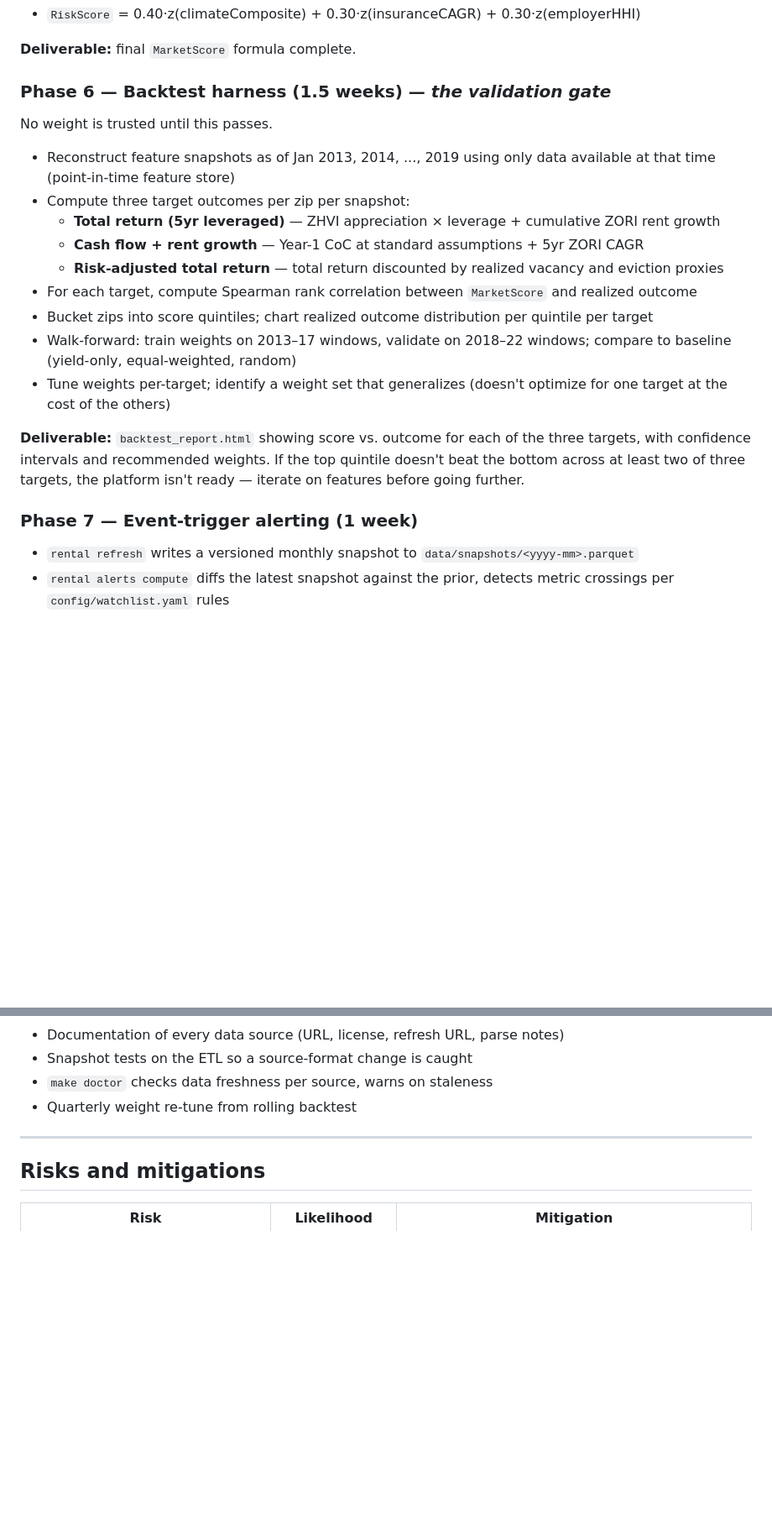
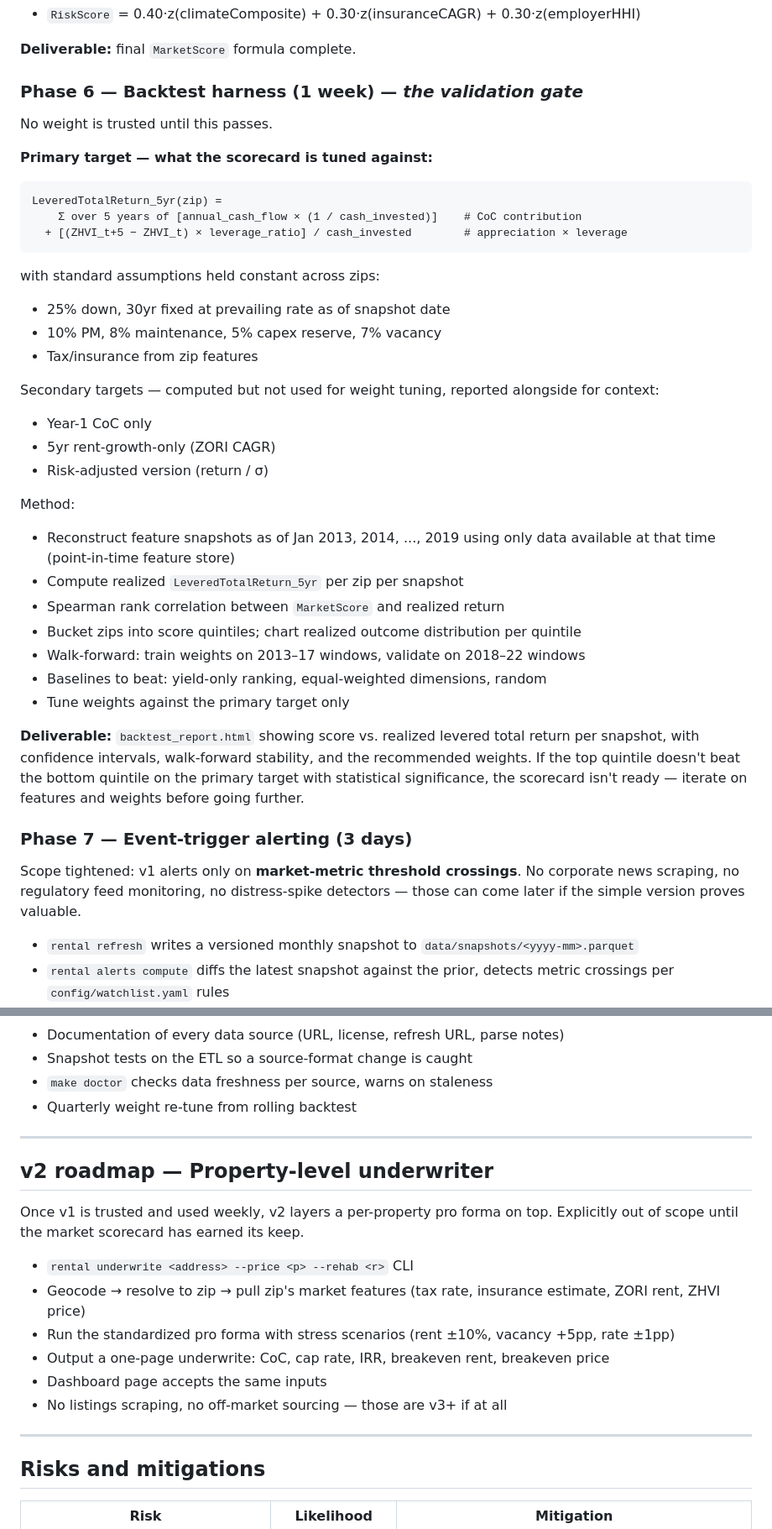
Before and after one commit to msp686sp/Artificially_Intelligent, a Markdown page: docs/plan.md, 2 parts joined by grey strips. Shown at 84% size. GitHub-like rendering; blank space fills up the shorter version.

````diff
--- a/docs/plan.md
+++ b/docs/plan.md
@@ -212,23 +221,44 @@ Scoring:
 
 **Deliverable:** final `MarketScore` formula complete.
 
-### Phase 6 — Backtest harness (1.5 weeks) — *the validation gate*
+### Phase 6 — Backtest harness (1 week) — *the validation gate*
 
 No weight is trusted until this passes.
 
+**Primary target — what the scorecard is tuned against:**
+
+```
+LeveredTotalReturn_5yr(zip) =
+    Σ over 5 years of [annual_cash_flow × (1 / cash_invested)]    # CoC contribution
+  + [(ZHVI_t+5 − ZHVI_t) × leverage_ratio] / cash_invested        # appreciation × leverage
+```
+
+with standard assumptions held constant across zips:
+- 25% down, 30yr fixed at prevailing rate as of snapshot date
+- 10% PM, 8% maintenance, 5% capex reserve, 7% vacancy
+- Tax/insurance from zip features
+
+Secondary targets — computed but not used for weight tuning, reported alongside for context:
+- Year-1 CoC only
+- 5yr rent-growth-only (ZORI CAGR)
+- Risk-adjusted version (return / σ)
+
+Method:
 - Reconstruct feature snapshots as of Jan 2013, 2014, ..., 2019 using only data available at that time (point-in-time feature store)
-- Compute three target outcomes per zip per snapshot:
-  - **Total return (5yr leveraged)** — ZHVI appreciation × leverage + cumulative ZORI rent growth
-  - **Cash flow + rent growth** — Year-1 CoC at standard assumptions + 5yr ZORI CAGR
-  - **Risk-adjusted total return** — total return discounted by realized vacancy and eviction proxies
-- For each target, compute Spearman rank correlation between `MarketScore` and realized outcome
-- Bucket zips into score quintiles; chart realized outcome distribution per quintile per target
-- Walk-forward: train weights on 2013–17 windows, validate on 2018–22 windows; compare to baseline (yield-only, equal-weighted, random)
-- Tune weights per-target; identify a weight set that generalizes (doesn't optimize for one target at the cost of the others)
+- Compute realized `LeveredTotalReturn_5yr` per zip per snapshot
+- Spearman rank correlation between `MarketScore` and realized return
+- Bucket zips into score quintiles; chart realized outcome distribution per quintile
+- Walk-forward: train weights on 2013–17 windows, validate on 2018–22 windows
+- Baselines to beat: yield-only ranking, equal-weighted dimensions, random
+- Tune weights against the primary target only
 
-**Deliverable:** `backtest_report.html` showing score vs. outcome for each of the three targets, with confidence intervals and recommended weights. If the top quintile doesn't beat the bottom across at least two of three targets, the platform isn't ready — iterate on features before going further.
+**Deliverable:** `backtest_report.html` showing score vs. realized levered total return per snapshot, with confidence intervals, walk-forward stability, and the recommended weights. If the top quintile doesn't beat the bottom quintile on the primary target with statistical significance, the scorecard isn't ready — iterate on features and weights before going further.
 
-### Phase 7 — Event-trigger alerting (1 week)
+### Phase 7 — Event-trigger alerting (3 days)
+
+Scope tightened: v1 alerts only on **market-metric threshold crossings**.
+No corporate news scraping, no regulatory feed monitoring, no distress-spike
+detectors — those can come later if the simple version proves valuable.
 
 - `rental refresh` writes a versioned monthly snapshot to `data/snapshots/<yyyy-mm>.parquet`
 - `rental alerts compute` diffs the latest snapshot against the prior, detects metric crossings per `config/watchlist.yaml` rules
@@ -260,6 +290,21 @@ Pages:
 
 ---
 
+## v2 roadmap — Property-level underwriter
+
+Once v1 is trusted and used weekly, v2 layers a per-property pro forma on
+top. Explicitly out of scope until the market scorecard has earned its
+keep.
+
+- `rental underwrite <address> --price <p> --rehab <r>` CLI
+- Geocode → resolve to zip → pull zip's market features (tax rate, insurance estimate, ZORI rent, ZHVI price)
+- Run the standardized pro forma with stress scenarios (rent ±10%, vacancy +5pp, rate ±1pp)
+- Output a one-page underwrite: CoC, cap rate, IRR, breakeven rent, breakeven price
+- Dashboard page accepts the same inputs
+- No listings scraping, no off-market sourcing — those are v3+ if at all
+
+---
+
 ## Risks and mitigations
 
 | Risk | Likelihood | Mitigation |
````
Also changed, not shown: other parts of docs/plan.md (+23 -12 lines).
